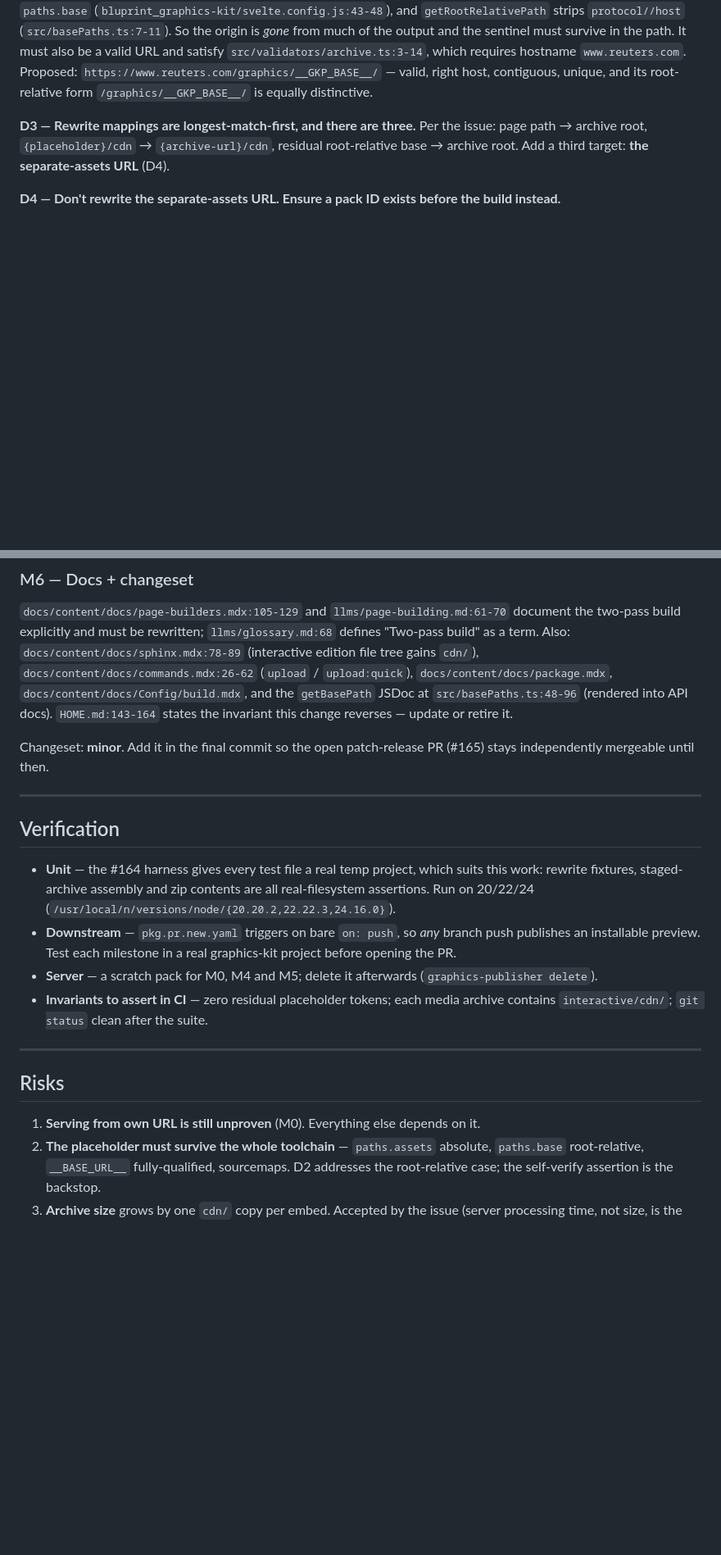
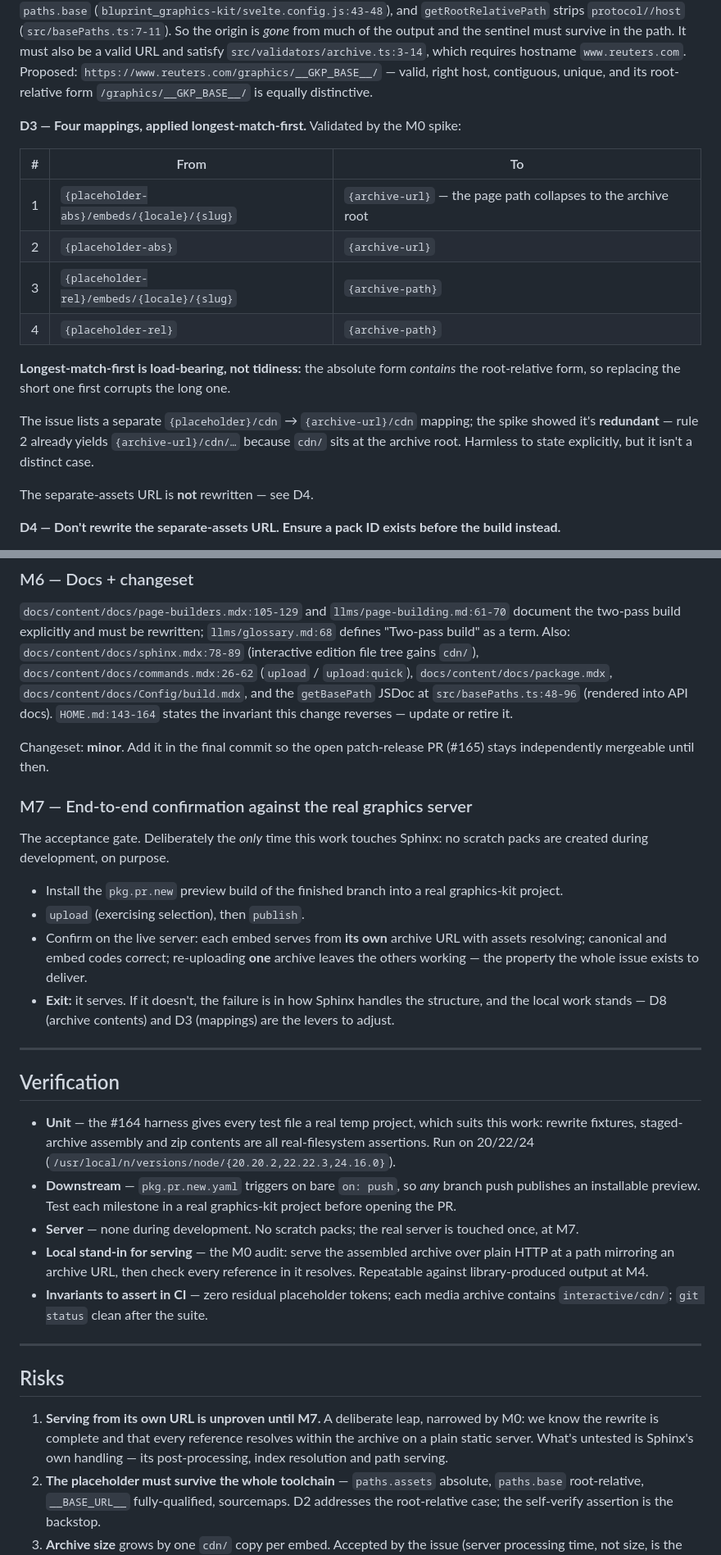
Before and after one commit to reuters-graphics/graphics-kit-publisher, a Markdown page: .claude/plans/162-self-contained-archives.md, 2 parts joined by grey strips. Shown at 82% size. Rendered like a GitHub page; blank space fills up the shorter version.

```diff
--- a/.claude/plans/162-self-contained-archives.md
+++ b/.claude/plans/162-self-contained-archives.md
@@ -81,9 +81,23 @@ much of the output and the sentinel must survive in the path. It must also be a
 `https://www.reuters.com/graphics/__GKP_BASE__/` — valid, right host, contiguous, unique, and its
 root-relative form `/graphics/__GKP_BASE__/` is equally distinctive.
 
-**D3 — Rewrite mappings are longest-match-first, and there are three.** Per the issue: page path →
-archive root, `{placeholder}/cdn` → `{archive-url}/cdn`, residual root-relative base → archive root.
-Add a third target: **the separate-assets URL** (D4).
+**D3 — Four mappings, applied longest-match-first.** Validated by the M0 spike:
+
+| # | From | To |
+|---|---|---|
+| 1 | `{placeholder-abs}/embeds/{locale}/{slug}` | `{archive-url}` — the page path collapses to the archive root |
+| 2 | `{placeholder-abs}` | `{archive-url}` |
+| 3 | `{placeholder-rel}/embeds/{locale}/{slug}` | `{archive-path}` |
+| 4 | `{placeholder-rel}` | `{archive-path}` |
+
+**Longest-match-first is load-bearing, not tidiness:** the absolute form *contains* the root-relative
+form, so replacing the short one first corrupts the long one.
+
+The issue lists a separate `{placeholder}/cdn` → `{archive-url}/cdn` mapping; the spike showed it's
+**redundant** — rule 2 already yields `{archive-url}/cdn/…` because `cdn/` sits at the archive root.
+Harmless to state explicitly, but it isn't a distinct case.
+
+The separate-assets URL is **not** rewritten — see D4.
 
 **D4 — Don't rewrite the separate-assets URL. Ensure a pack ID exists before the build instead.**
 
@@ -275,6 +310,19 @@ into API docs). `HOME.md:143-164` states the invariant this change reverses —
 Changeset: **minor**. Add it in the final commit so the open patch-release PR (#165) stays independently
 mergeable until then.
 
+### M7 — End-to-end confirmation against the real graphics server
+
+The acceptance gate. Deliberately the *only* time this work touches Sphinx: no scratch packs are created
+during development, on purpose.
+
+- Install the `pkg.pr.new` preview build of the finished branch into a real graphics-kit project.
+- `upload` (exercising selection), then `publish`.
+- Confirm on the live server: each embed serves from **its own** archive URL with assets resolving;
+  canonical and embed codes correct; re-uploading **one** archive leaves the others working — the
+  property the whole issue exists to deliver.
+- **Exit:** it serves. If it doesn't, the failure is in how Sphinx handles the structure, and the local
+  work stands — D8 (archive contents) and D3 (mappings) are the levers to adjust.
+
 ---
 
 ## Verification
@@ -284,7 +332,10 @@ mergeable until then.
   20/22/24 (`/usr/local/n/versions/node/{20.20.2,22.22.3,24.16.0}`).
 - **Downstream** — `pkg.pr.new.yaml` triggers on bare `on: push`, so *any* branch push publishes an
   installable preview. Test each milestone in a real graphics-kit project before opening the PR.
-- **Server** — a scratch pack for M0, M4 and M5; delete it afterwards (`graphics-publisher delete`).
+- **Server** — none during development. No scratch packs; the real server is touched once, at M7.
+- **Local stand-in for serving** — the M0 audit: serve the assembled archive over plain HTTP at a path
+  mirroring an archive URL, then check every reference in it resolves. Repeatable against
+  library-produced output at M4.
 - **Invariants to assert in CI** — zero residual placeholder tokens; each media archive contains
   `interactive/cdn/`; `git status` clean after the suite.
 
@@ -292,7 +343,9 @@ mergeable until then.
 
 ## Risks
 
-1. **Serving from own URL is still unproven** (M0). Everything else depends on it.
+1. **Serving from its own URL is unproven until M7.** A deliberate leap, narrowed by M0: we know the
+   rewrite is complete and that every reference resolves within the archive on a plain static server.
+   What's untested is Sphinx's own handling — its post-processing, index resolution and path serving.
 2. **The placeholder must survive the whole toolchain** — `paths.assets` absolute, `paths.base`
    root-relative, `__BASE_URL__` fully-qualified, sourcemaps. D2 addresses the root-relative case; the
    self-verify assertion is the backstop.
```
Also changed, not shown: other parts of .claude/plans/162-self-contained-archives.md (+39 -18 lines).
